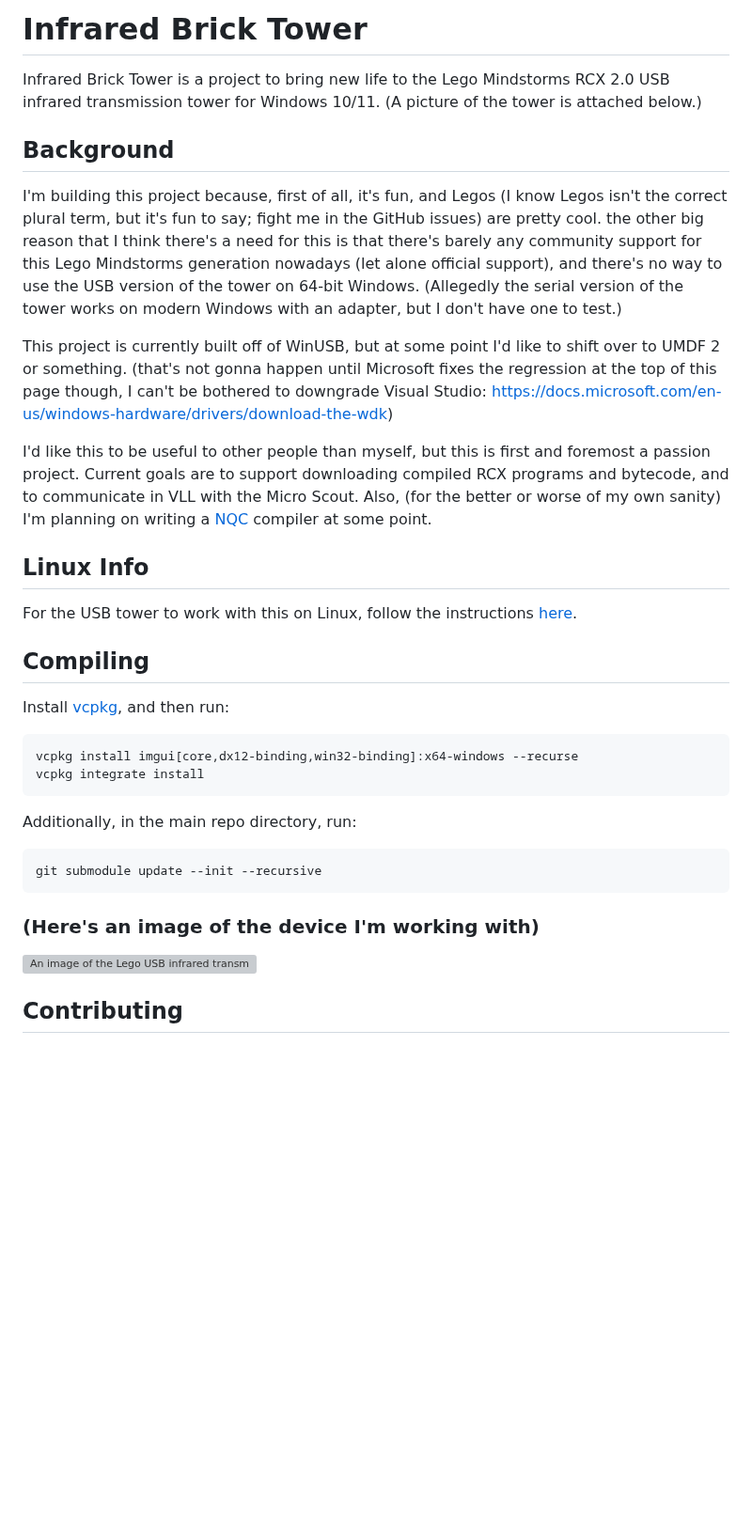
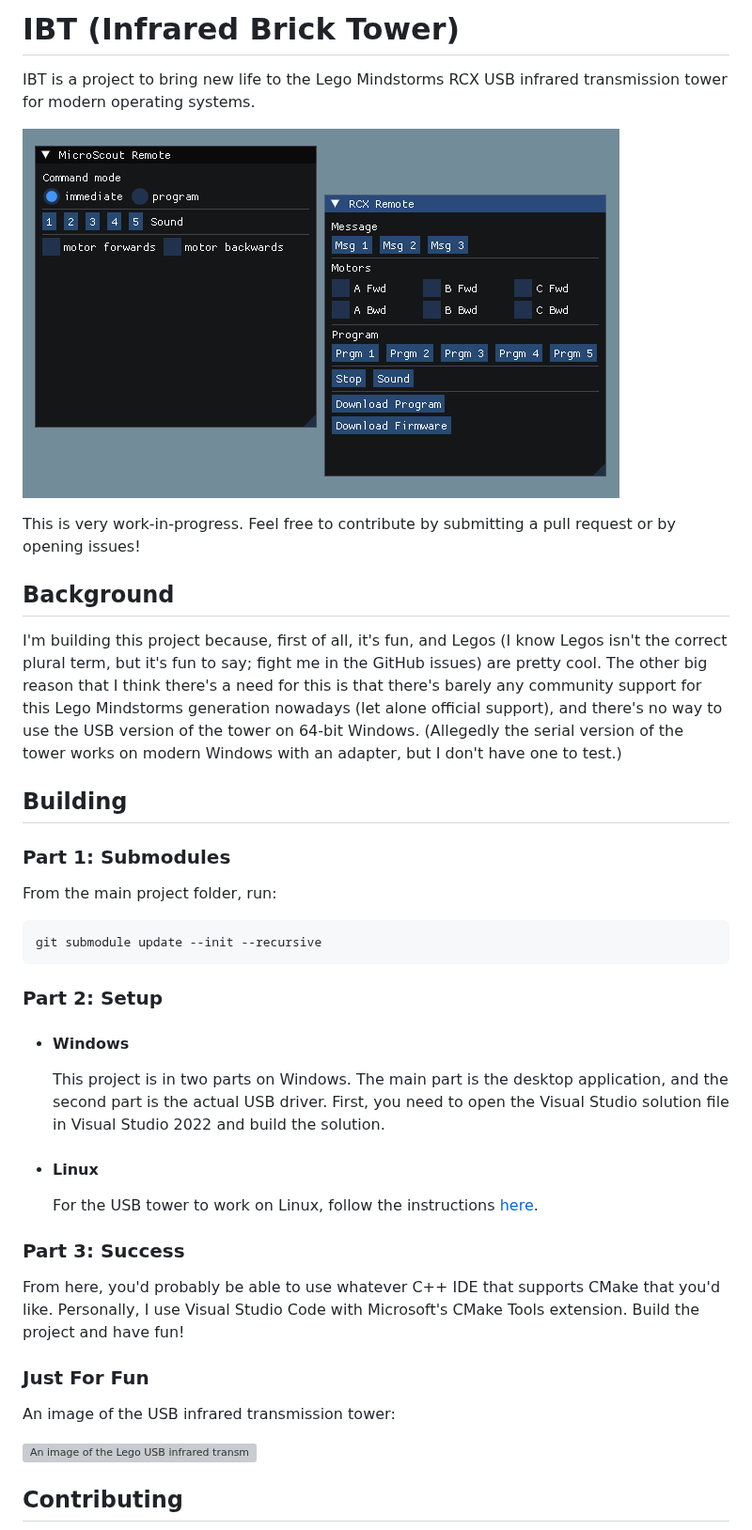
Before and after one commit to hangrydave/InfraredBrickTower, a Markdown page: README.md, the part around the change. Shown at 94% size. GitHub-like rendering; pictures changed too: screenshot.png (added); blank space fills up the shorter version; grey boxes are pictures that could not be loaded.

````diff
--- a/README.md
+++ b/README.md
@@ -1,29 +1,37 @@
-# Infrared Brick Tower
+# IBT (Infrared Brick Tower)
 
-Infrared Brick Tower is a project to bring new life to the Lego Mindstorms RCX 2.0 USB infrared transmission tower for Windows 10/11. (A picture of the tower is attached below.)
+IBT is a project to bring new life to the Lego Mindstorms RCX USB infrared transmission tower for modern operating systems.
+
+![A screenshot of the main application.](screenshot.png)
+
+This is very work-in-progress. Feel free to contribute by submitting a pull request or by opening issues!
 
 ## Background
-I'm building this project because, first of all, it's fun, and Legos (I know Legos isn't the correct plural term, but it's fun to say; fight me in the GitHub issues) are pretty cool. the other big reason that I think there's a need for this is that there's barely any community support for this Lego Mindstorms generation nowadays (let alone official support), and there's no way to use the USB version of the tower on 64-bit Windows. (Allegedly the serial version of the tower works on modern Windows with an adapter, but I don't have one to test.)
+I'm building this project because, first of all, it's fun, and Legos (I know Legos isn't the correct plural term, but it's fun to say; fight me in the GitHub issues) are pretty cool. The other big reason that I think there's a need for this is that there's barely any community support for this Lego Mindstorms generation nowadays (let alone official support), and there's no way to use the USB version of the tower on 64-bit Windows. (Allegedly the serial version of the tower works on modern Windows with an adapter, but I don't have one to test.)
 
-This project is currently built off of WinUSB, but at some point I'd like to shift over to UMDF 2 or something. (that's not gonna happen until Microsoft fixes the regression at the top of this page though, I can't be bothered to downgrade Visual Studio: https://docs.microsoft.com/en-us/windows-hardware/drivers/download-the-wdk)
+## Building
 
-I'd like this to be useful to other people than myself, but this is first and foremost a passion project. Current goals are to support downloading compiled RCX programs and bytecode, and to communicate in VLL with the Micro Scout. Also, (for the better or worse of my own sanity) I'm planning on writing a [NQC](http://bricxcc.sourceforge.net/nqc/) compiler at some point.
+### Part 1: Submodules
 
-## Linux Info
-For the USB tower to work with this on Linux, follow the instructions [here](https://pbrick.info/index.html-p=178.html).
-
-## Compiling
-Install [vcpkg](https://vcpkg.io/en/index.html), and then run:
-```
-vcpkg install imgui[core,dx12-binding,win32-binding]:x64-windows --recurse
-vcpkg integrate install
-```
-Additionally, in the main repo directory, run:
+From the main project folder, run:
 ```
 git submodule update --init --recursive
 ```
 
-### (Here's an image of the device I'm working with)
+### Part 2: Setup
+- #### Windows
+    This project is in two parts on Windows. The main part is the desktop application, and the second part is the actual USB driver. First, you need to open the Visual Studio solution file in Visual Studio 2022 and build the solution.
+
+- #### Linux
+    For the USB tower to work on Linux, follow the instructions [here](https://pbrick.info/index.html-p=178.html).
+
+### Part 3: Success
+
+From here, you'd probably be able to use whatever C++ IDE that supports CMake that you'd like. Personally, I use Visual Studio Code with Microsoft's CMake Tools extension. Build the project and have fun!
+
+
+### Just For Fun
+An image of the USB infrared transmission tower:
 
 ![An image of the Lego USB infrared transmission tower](https://github.com/hangrydave/InfraredBrickTower_WinUSB/blob/main/tower.jpg?raw=true)
 
````
Also changed, not shown: 1 other file.
